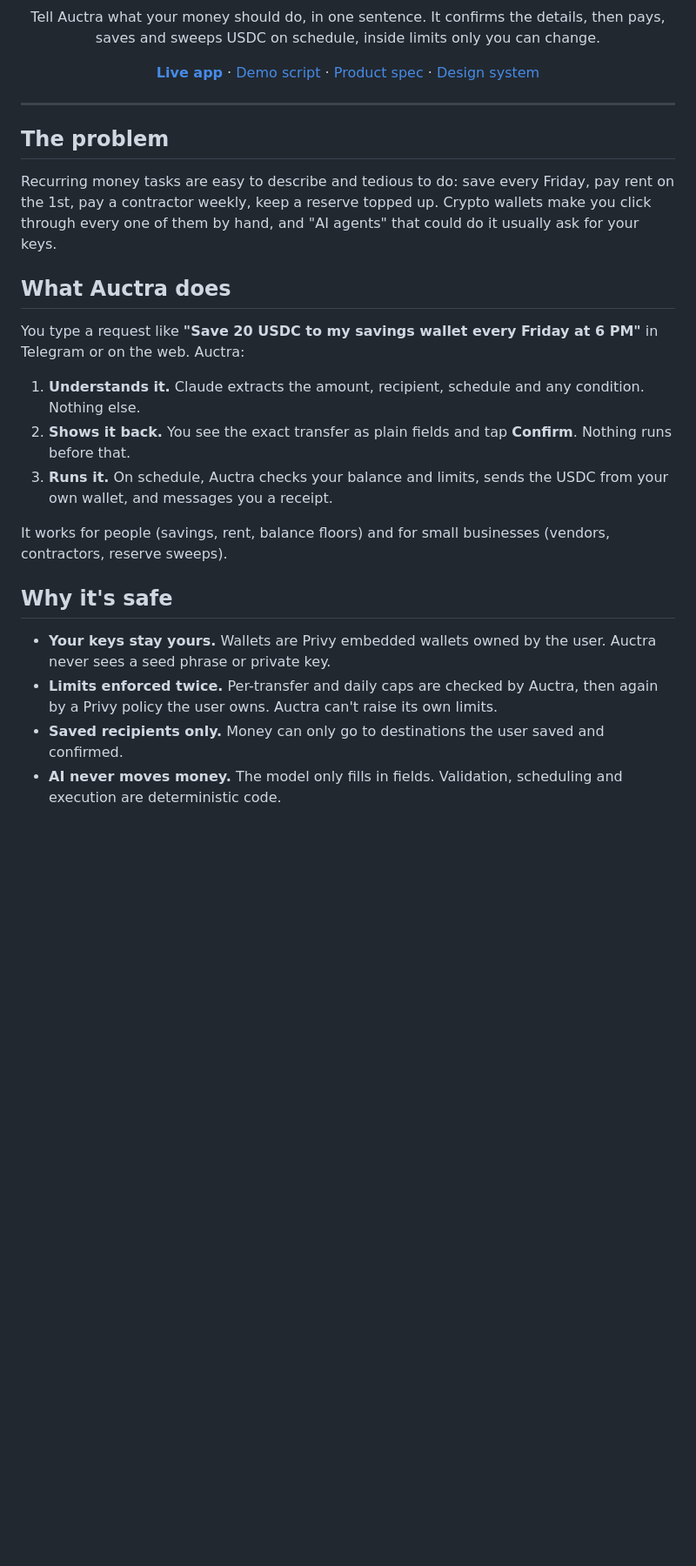
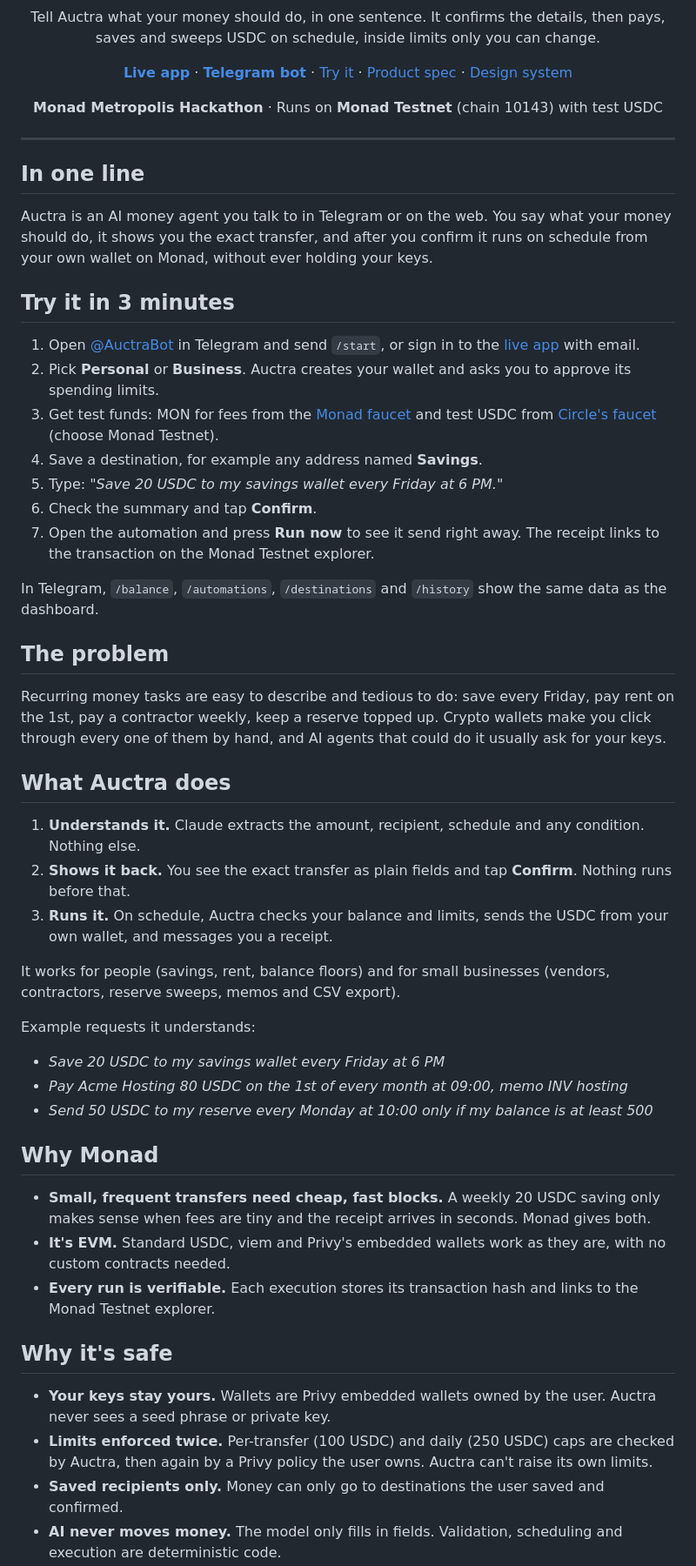
Before and after one commit to PinnacleCryptNG/auctra, a Markdown page: README.md, the part around one of its changes. Shown at 87% size. GitHub-like rendering; blank space fills up the shorter version.

Commit message:
README for hackathon judges (#20)
* Rewrite the README for hackathon judges

Co-Authored-By: Claude Opus 5.5 <noreply@anthropic.com>
Claude-Session: https://claude.ai/code/session_01NdsdGxcsV9nakaAzfRDf1X

* Link @AuctraBot in the README

Co-Authored-By: Claude Opus 5.5 <noreply@anthropic.com>
Claude-Session: https://claude.ai/code/session_01NdsdGxcsV9nakaAzfRDf1X

---------

Co-authored-by: Claude <noreply@anthropic.com>

```diff
--- a/README.md
+++ b/README.md
@@ -10,31 +10,62 @@
 
 <p align="center">
   <a href="https://auctra-fp4i.vercel.app"><b>Live app</b></a> ·
-  <a href="#demo">Demo script</a> ·
+  <a href="https://t.me/AuctraBot"><b>Telegram bot</b></a> ·
+  <a href="#try-it-in-3-minutes">Try it</a> ·
   <a href="docs/PRD.md">Product spec</a> ·
   <a href="docs/DESIGN.md">Design system</a>
 </p>
 
+<p align="center">
+  <b>Monad Metropolis Hackathon</b> · Runs on <b>Monad Testnet</b> (chain 10143) with test USDC
+</p>
+
 ---
+
+## In one line
+
+Auctra is an AI money agent you talk to in Telegram or on the web. You say what your money should do, it shows you the exact transfer, and after you confirm it runs on schedule from your own wallet on Monad, without ever holding your keys.
+
+## Try it in 3 minutes
+
+1. Open [@AuctraBot](https://t.me/AuctraBot) in Telegram and send `/start`, or sign in to the [live app](https://auctra-fp4i.vercel.app) with email.
+2. Pick **Personal** or **Business**. Auctra creates your wallet and asks you to approve its spending limits.
+3. Get test funds: MON for fees from the [Monad faucet](https://faucet.monad.xyz) and test USDC from [Circle's faucet](https://faucet.circle.com) (choose Monad Testnet).
+4. Save a destination, for example any address named **Savings**.
+5. Type: *"Save 20 USDC to my savings wallet every Friday at 6 PM."*
+6. Check the summary and tap **Confirm**.
+7. Open the automation and press **Run now** to see it send right away. The receipt links to the transaction on the Monad Testnet explorer.
+
+In Telegram, `/balance`, `/automations`, `/destinations` and `/history` show the same data as the dashboard.
 
 ## The problem
 
-Recurring money tasks are easy to describe and tedious to do: save every Friday, pay rent on the 1st, pay a contractor weekly, keep a reserve topped up. Crypto wallets make you click through every one of them by hand, and "AI agents" that could do it usually ask for your keys.
+Recurring money tasks are easy to describe and tedious to do: save every Friday, pay rent on the 1st, pay a contractor weekly, keep a reserve topped up. Crypto wallets make you click through every one of them by hand, and AI agents that could do it usually ask for your keys.
 
 ## What Auctra does
-
-You type a request like **"Save 20 USDC to my savings wallet every Friday at 6 PM"** in Telegram or on the web. Auctra:
 
 1. **Understands it.** Claude extracts the amount, recipient, schedule and any condition. Nothing else.
 2. **Shows it back.** You see the exact transfer as plain fields and tap **Confirm**. Nothing runs before that.
 3. **Runs it.** On schedule, Auctra checks your balance and limits, sends the USDC from your own wallet, and messages you a receipt.
 
-It works for people (savings, rent, balance floors) and for small businesses (vendors, contractors, reserve sweeps).
+It works for people (savings, rent, balance floors) and for small businesses (vendors, contractors, reserve sweeps, memos and CSV export).
+
+Example requests it understands:
+
+- *Save 20 USDC to my savings wallet every Friday at 6 PM*
+- *Pay Acme Hosting 80 USDC on the 1st of every month at 09:00, memo INV hosting*
+- *Send 50 USDC to my reserve every Monday at 10:00 only if my balance is at least 500*
+
+## Why Monad
+
+- **Small, frequent transfers need cheap, fast blocks.** A weekly 20 USDC saving only makes sense when fees are tiny and the receipt arrives in seconds. Monad gives both.
+- **It's EVM.** Standard USDC, viem and Privy's embedded wallets work as they are, with no custom contracts needed.
+- **Every run is verifiable.** Each execution stores its transaction hash and links to the Monad Testnet explorer.
 
 ## Why it's safe
 
 - **Your keys stay yours.** Wallets are Privy embedded wallets owned by the user. Auctra never sees a seed phrase or private key.
-- **Limits enforced twice.** Per-transfer and daily caps are checked by Auctra, then again by a Privy policy the user owns. Auctra can't raise its own limits.
+- **Limits enforced twice.** Per-transfer (100 USDC) and daily (250 USDC) caps are checked by Auctra, then again by a Privy policy the user owns. Auctra can't raise its own limits.
 - **Saved recipients only.** Money can only go to destinations the user saved and confirmed.
 - **AI never moves money.** The model only fills in fields. Validation, scheduling and execution are deterministic code.
 - **Every run has an answer.** Each execution ends as sent, skipped or blocked, with the reason and the transaction hash.
```
Also changed, not shown: other parts of README.md (+12 -10 lines).
